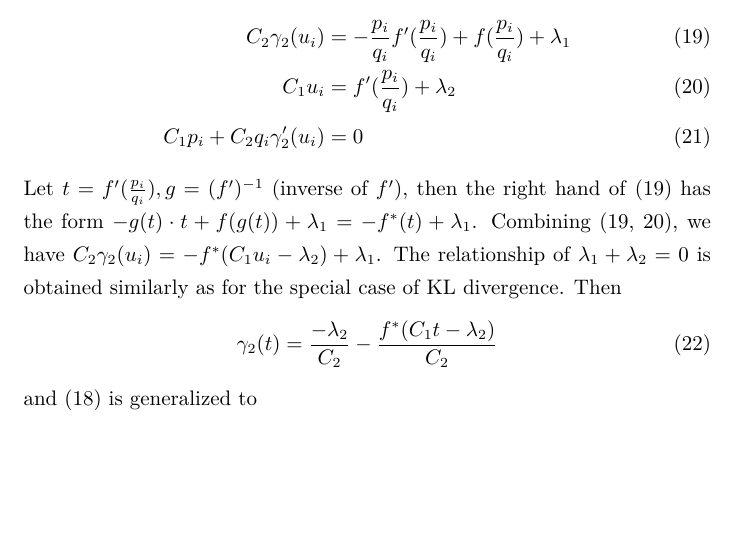
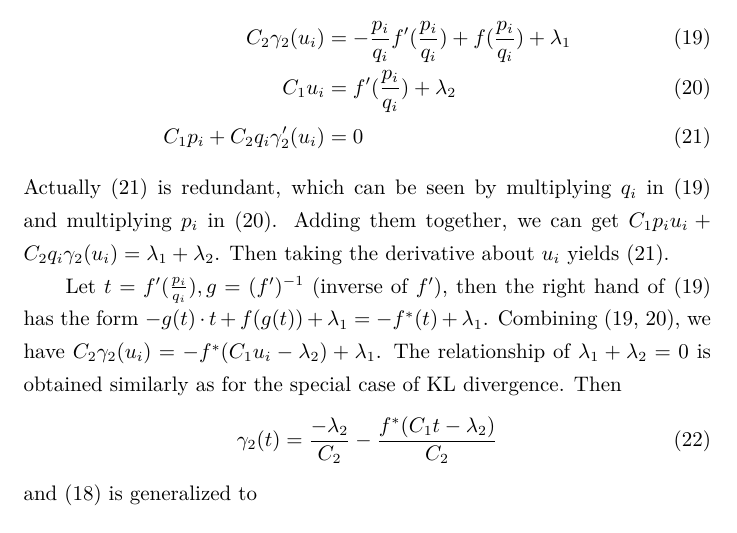
Before and after one commit to zhaofeng-shu33/research_info_related_notes, a LaTeX document (inequality_P.tex): part of page 6 of 6, cut so that both start at the same text, the shorter picture padded with empty space. Compiled offline with XeLaTeX.

Commit message:
add inequality

```diff
--- a/inequality_P.tex
+++ b/inequality_P.tex
@@ -225,6 +225,12 @@ C_2 \gamma_2(u_i) & = -\frac{p_i}{q_i}f'(\frac{p_i}{q_i}) + f(\frac{p_i}{q_i}) +
 C_1 u_i & = f'( \frac{p_i}{q_i}) + \lambda_2 \label{eq:derivg2}\\
 C_1 p_i + C_2 q_i \gamma'_2(u_i) &= 0 \label{eq:derivg3}
 \end{align}
+Actually \eqref{eq:derivg3} is redundant, which can be seen by multiplying $q_i$
+in \eqref{eq:derivg1} and multiplying $p_i$ in \eqref{eq:derivg2}. Adding them together,
+we can get
+$C_1 p_i u_i + C_2 q_i\gamma_2 (u_i)  = \lambda_1 + \lambda_2$. Then taking the derivative about
+$u_i$ yields \eqref{eq:derivg3}.
+
 Let $t=f'(\frac{p_i}{q_i}), g= (f')^{-1}$ (inverse of $f'$), then the right hand of \eqref{eq:derivg1} has the form
 $-g(t) \cdot t + f(g(t))+\lambda_1 = -f^*(t) + \lambda_1$.
 Combining (\ref{eq:derivg1}, \ref{eq:derivg2}), we have
```
